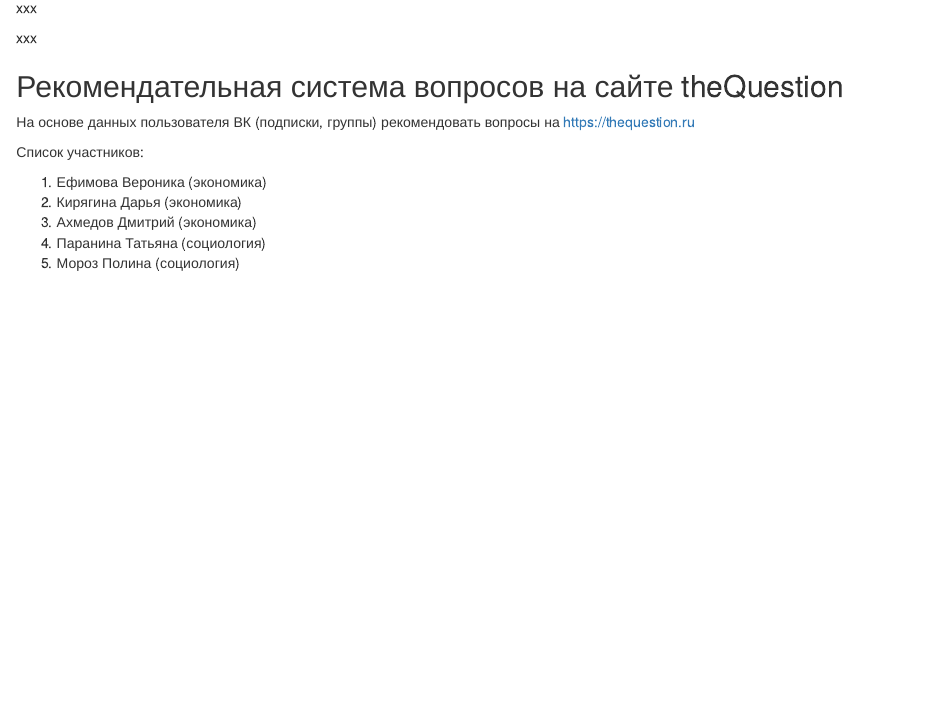
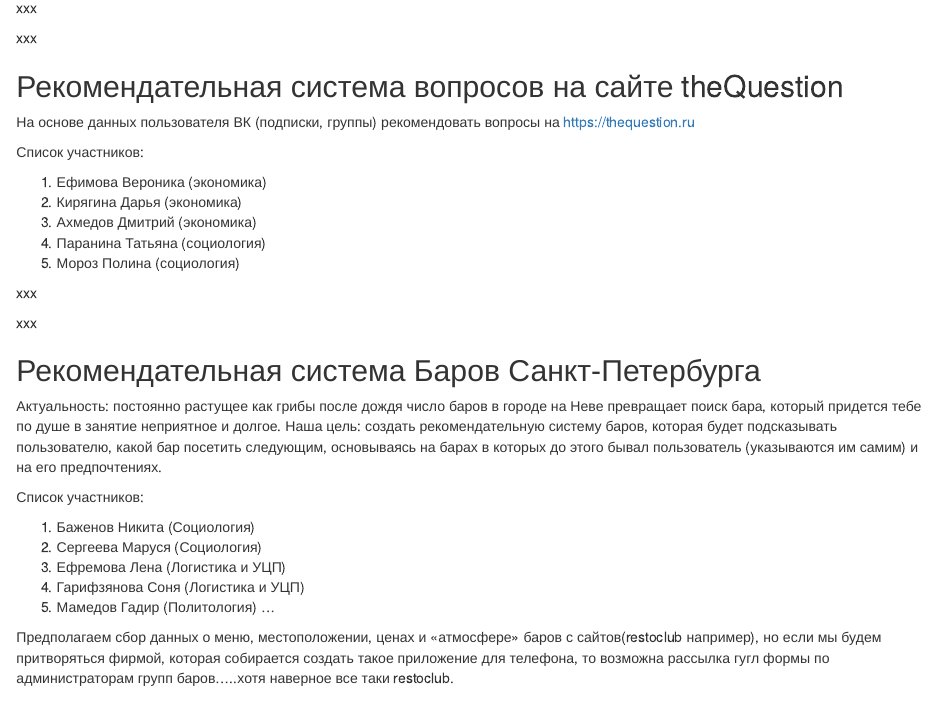
Before and after one commit to apgaev/GitRtest, an R Markdown document (projects_description.Rmd): the page in a window 1100 px wide, from 2550 px down. Rendered offline with R 4.5, knitr and Pandoc, with nearby package versions.

Commit message:
Добавили информацию о предполагаемом проекте "Рекомендательная система Баров Санкт-Петербурга"

```diff
--- a/projects_description.Rmd
+++ b/projects_description.Rmd
@@ -164,3 +164,22 @@ xxx
 5. Мороз Полина (социология)
 
 xxx
+
+xxx
+
+## Рекомендательная система Баров Санкт-Петербурга
+
+Актуальность: постоянно растущее как грибы после дождя число баров в городе на Неве превращает поиск бара, который придется тебе по душе в занятие неприятное и долгое. Наша цель: создать рекомендательную систему баров, которая будет подсказывать пользователю, какой бар посетить следующим, основываясь на барах в которых до этого бывал пользователь (указываются им самим) и на его предпочтениях.
+
+Список участников:
+
+1. Баженов Никита (Социология)
+2. Сергеева Маруся (Социология)
+3. Ефремова Лена (Логистика и УЦП)
+4. Гарифзянова Соня (Логистика и УЦП)
+5. Мамедов Гадир (Политология)
+...
+
+Предполагаем сбор данных о меню, местоположении, ценах и «атмосфере» баров с сайтов(restoclub например), но если мы будем притворяться фирмой, которая собирается создать такое приложение для телефона, то возможна рассылка гугл формы по администраторам групп баров…..хотя наверное все таки restoclub.
+
+xxx
```
